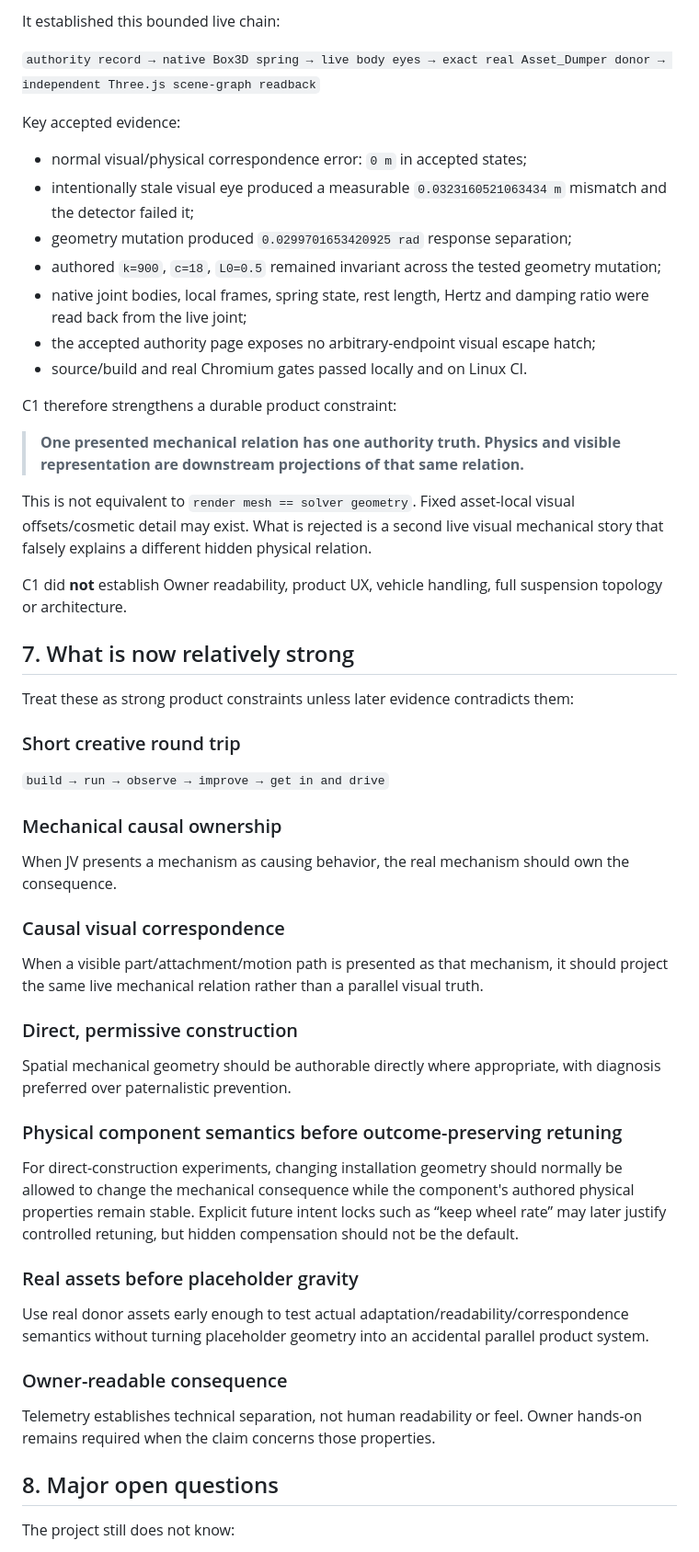
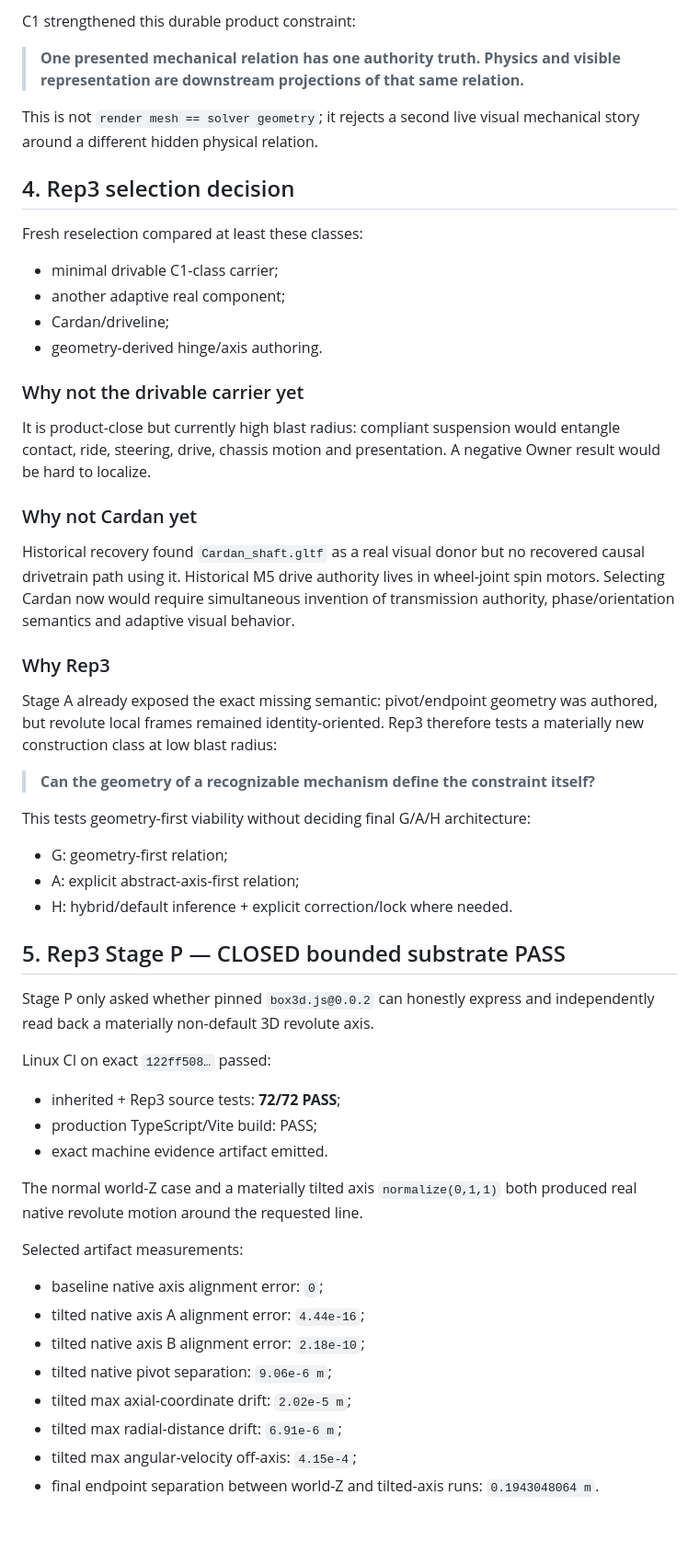
Before and after one commit to Jozzpoly/Jozzue_Vehicles_Sandbox, a Markdown page: docs/NEXTGEN_JV_CURRENT_STATE.md, the part around one of its changes. Shown at 92% size. GitHub-like rendering; blank space fills up the shorter version.

```diff
--- a/docs/NEXTGEN_JV_CURRENT_STATE.md
+++ b/docs/NEXTGEN_JV_CURRENT_STATE.md
@@ -164,58 +104,58 @@ C1 is **CLOSED — BOUNDED TECHNICAL PASS**.
-It established this bounded live chain:
-
-`authority record → native Box3D spring → live body eyes → exact real Asset_Dumper donor → independent Three.js scene-graph readback`
-
-Key accepted evidence:
-
-- normal visual/physical correspondence error: `0 m` in accepted states;
-- intentionally stale visual eye produced a measurable `0.0323160521063434 m` mismatch and the detector failed it;
-- geometry mutation produced `0.0299701653420925 rad` response separation;
-- authored `k=900`, `c=18`, `L0=0.5` remained invariant across the tested geometry mutation;
-- native joint bodies, local frames, spring state, rest length, Hertz and damping ratio were read back from the live joint;
-- the accepted authority page exposes no arbitrary-endpoint visual escape hatch;
-- source/build and real Chromium gates passed locally and on Linux CI.
-
-C1 therefore strengthens a durable product constraint:
+C1 strengthened this durable product constraint:
 
 > **One presented mechanical relation has one authority truth. Physics and visible representation are downstream projections of that same relation.**
 
-This is not equivalent to `render mesh == solver geometry`. Fixed asset-local visual offsets/cosmetic detail may exist. What is rejected is a second live visual mechanical story that falsely explains a different hidden physical relation.
+This is not `render mesh == solver geometry`; it rejects a second live visual mechanical story around a different hidden physical relation.
 
-C1 did **not** establish Owner readability, product UX, vehicle handling, full suspension topology or architecture.
+## 4. Rep3 selection decision
 
-## 7. What is now relatively strong
+Fresh reselection compared at least these classes:
 
-Treat these as strong product constraints unless later evidence contradicts them:
+- minimal drivable C1-class carrier;
+- another adaptive real component;
+- Cardan/driveline;
+- geometry-derived hinge/axis authoring.
 
-### Short creative round trip
+### Why not the drivable carrier yet
 
-`build → run → observe → improve → get in and drive`
+It is product-close but currently high blast radius: compliant suspension would entangle contact, ride, steering, drive, chassis motion and presentation. A negative Owner result would be hard to localize.
 
-### Mechanical causal ownership
+### Why not Cardan yet
 
-When JV presents a mechanism as causing behavior, the real mechanism should own the consequence.
+Historical recovery found `Cardan_shaft.gltf` as a real visual donor but no recovered causal drivetrain path using it. Historical M5 drive authority lives in wheel-joint spin motors. Selecting Cardan now would require simultaneous invention of transmission authority, phase/orientation semantics and adaptive visual behavior.
 
-### Causal visual correspondence
+### Why Rep3
 
-When a visible part/attachment/motion path is presented as that mechanism, it should project the same live mechanical relation rather than a parallel visual truth.
+Stage A already exposed the exact missing semantic: pivot/endpoint geometry was authored, but revolute local frames remained identity-oriented. Rep3 therefore tests a materially new construction class at low blast radius:
 
-### Direct, permissive construction
+> **Can the geometry of a recognizable mechanism define the constraint itself?**
 
-Spatial mechanical geometry should be authorable directly where appropriate, with diagnosis preferred over paternalistic prevention.
+This tests geometry-first viability without deciding final G/A/H architecture:
 
-### Physical component semantics before outcome-preserving retuning
+- G: geometry-first relation;
+- A: explicit abstract-axis-first relation;
+- H: hybrid/default inference + explicit correction/lock where needed.
 
-For direct-construction experiments, changing installation geometry should normally be allowed to change the mechanical consequence while the component's authored physical properties remain stable. Explicit future intent locks such as “keep wheel rate” may later justify controlled retuning, but hidden compensation should not be the default.
+## 5. Rep3 Stage P — CLOSED bounded substrate PASS
 
-### Real assets before placeholder gravity
+Stage P only asked whether pinned `box3d.js@0.0.2` can honestly express and independently read back a materially non-default 3D revolute axis.
 
-Use real donor assets early enough to test actual adaptation/readability/correspondence semantics without turning placeholder geometry into an accidental parallel product system.
+Linux CI on exact `122ff508…` passed:
 
-### Owner-readable consequence
+- inherited + Rep3 source tests: **72/72 PASS**;
+- production TypeScript/Vite build: PASS;
+- exact machine evidence artifact emitted.
 
-Telemetry establishes technical separation, not human readability or feel. Owner hands-on remains required when the claim concerns those properties.
+The normal world-Z case and a materially tilted axis `normalize(0,1,1)` both produced real native revolute motion around the requested line.
 
-## 8. Major open questions
+Selected artifact measurements:
 
-The project still does not know:
+- baseline native axis alignment error: `0`;
+- tilted native axis A alignment error: `4.44e-16`;
+- tilted native axis B alignment error: `2.18e-10`;
+- tilted native pivot separation: `9.06e-6 m`;
+- tilted max axial-coordinate drift: `2.02e-5 m`;
+- tilted max radial-distance drift: `6.91e-6 m`;
+- tilted max angular-velocity off-axis: `4.15e-4`;
+- final endpoint separation between world-Z and tilted-axis runs: `0.1943048064 m`.
 
```
Also changed, not shown: other parts of docs/NEXTGEN_JV_CURRENT_STATE.md (+118 -155 lines), docs/NEXTGEN_JV_FRESH_TAKEOVER.md (+156 -174 lines).
